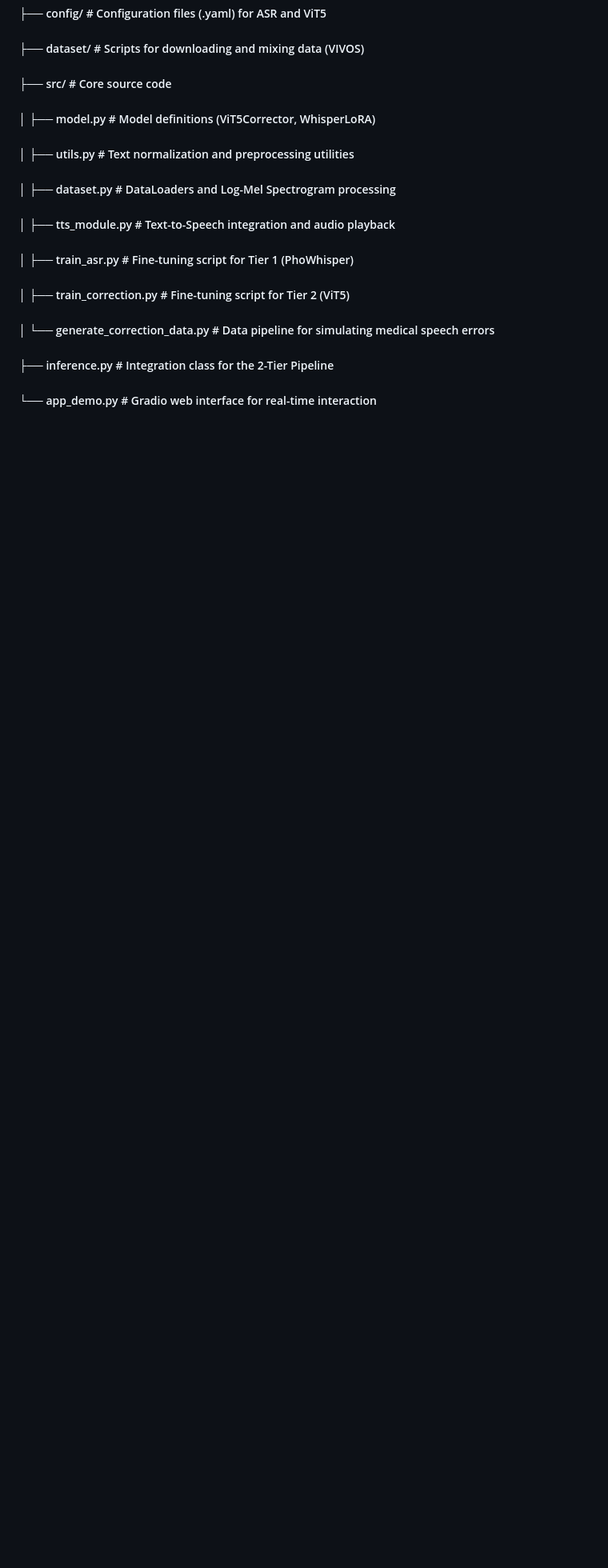
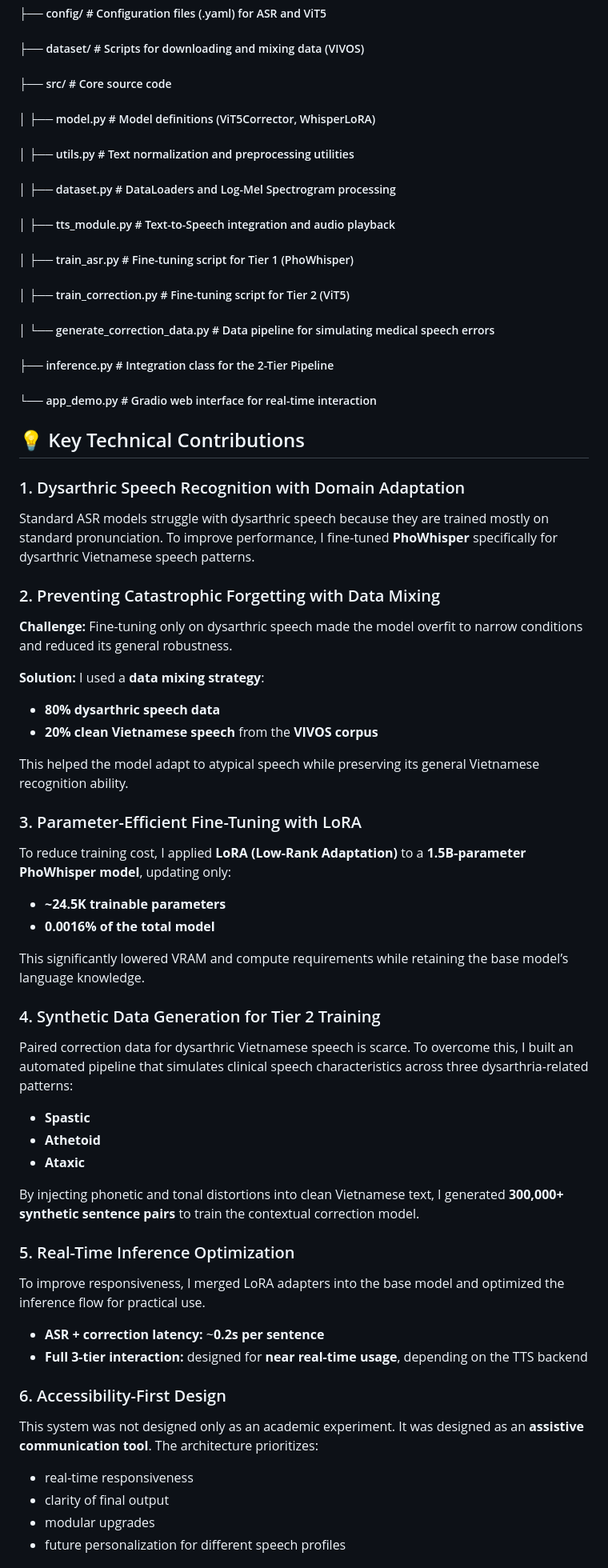
Before and after one commit to manhth197/dysarthric-speech-assistant, a Markdown page: README.md, the part around one of its changes. Shown at 80% size. Rendered like a GitHub page; blank space fills up the shorter version.

```diff
--- a/README.md
+++ b/README.md
@@ -99,12 +85,59 @@ The system employs a sequential 3-tier pipeline to create a complete end-to-end
 
 ##### │   ├── dataset.py   # DataLoaders and Log-Mel Spectrogram processing
 ##### │   ├── tts_module.py       # Text-to-Speech integration and audio playback
-##### │   ├── train\_asr.py     # Fine-tuning script for Tier 1 (PhoWhisper)
+##### │   ├── train_asr.py     # Fine-tuning script for Tier 1 (PhoWhisper)
 
-##### │   ├── train\_correction.py     # Fine-tuning script for Tier 2 (ViT5)
+##### │   ├── train_correction.py     # Fine-tuning script for Tier 2 (ViT5)
 
-##### │   └── generate\_correction\_data.py # Data pipeline for simulating medical speech errors
+##### │   └── generate_correction\_data.py # Data pipeline for simulating medical speech errors
 
 ##### ├── inference.py            # Integration class for the 2-Tier Pipeline
 
-##### └── app\_demo.py             # Gradio web interface for real-time interaction
+##### └── app_demo.py             # Gradio web interface for real-time interaction
+
+## 💡 Key Technical Contributions
+
+### 1. Dysarthric Speech Recognition with Domain Adaptation
+Standard ASR models struggle with dysarthric speech because they are trained mostly on standard pronunciation. To improve performance, I fine-tuned **PhoWhisper** specifically for dysarthric Vietnamese speech patterns.
+
+### 2. Preventing Catastrophic Forgetting with Data Mixing
+**Challenge:** Fine-tuning only on dysarthric speech made the model overfit to narrow conditions and reduced its general robustness.
+
+**Solution:** I used a **data mixing strategy**:
+
+- **80% dysarthric speech data**
+- **20% clean Vietnamese speech** from the **VIVOS corpus**
+
+This helped the model adapt to atypical speech while preserving its general Vietnamese recognition ability.
+
+### 3. Parameter-Efficient Fine-Tuning with LoRA
+To reduce training cost, I applied **LoRA (Low-Rank Adaptation)** to a **1.5B-parameter PhoWhisper model**, updating only:
+
+- **~24.5K trainable parameters**
+- **0.0016% of the total model**
+
+This significantly lowered VRAM and compute requirements while retaining the base model’s language knowledge.
+
+### 4. Synthetic Data Generation for Tier 2 Training
+Paired correction data for dysarthric Vietnamese speech is scarce. To overcome this, I built an automated pipeline that simulates clinical speech characteristics across three dysarthria-related patterns:
+
+- **Spastic**
+- **Athetoid**
+- **Ataxic**
+
+By injecting phonetic and tonal distortions into clean Vietnamese text, I generated **300,000+ synthetic sentence pairs** to train the contextual correction model.
+
+### 5. Real-Time Inference Optimization
+To improve responsiveness, I merged LoRA adapters into the base model and optimized the inference flow for practical use.
+
+- **ASR + correction latency:** ~**0.2s per sentence**
+- **Full 3-tier interaction:** designed for **near real-time usage**, depending on the TTS backend
+
+### 6. Accessibility-First Design
+This system was not designed only as an academic experiment. It was designed as an **assistive communication tool**. The architecture prioritizes:
+
+- real-time responsiveness
+- clarity of final output
+- modular upgrades
+- future personalization for different speech profiles
+
```
Also changed, not shown: other parts of README.md (+93 -52 lines).
